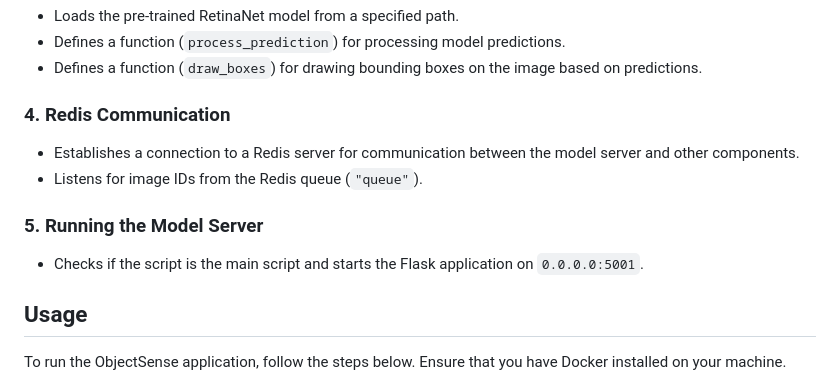
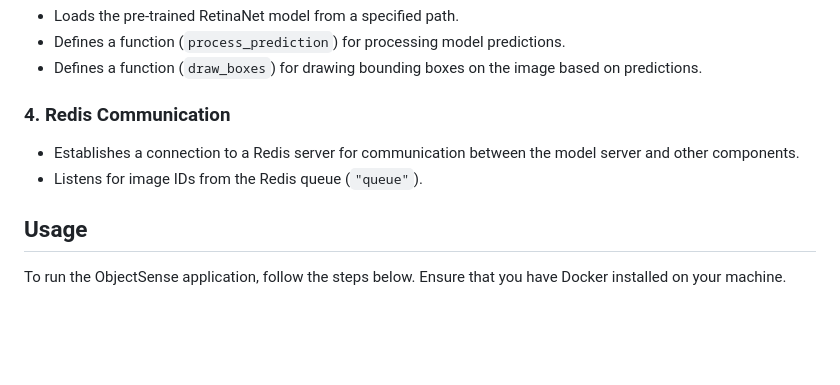
Before and after one commit to Monica-Gullapalli/ObjectSense, a Markdown page: README.md, the part around the change. GitHub-like rendering; blank space fills up the shorter version.

Commit message:
Minor fixes pt.2

```diff
--- a/README.md
+++ b/README.md
@@ -82,10 +82,6 @@ The `model_server.py` script defines a Flask application for a model server that
 - Establishes a connection to a Redis server for communication between the model server and other components.
 - Listens for image IDs from the Redis queue (`"queue"`).
 
-### 5. Running the Model Server
-
-- Checks if the script is the main script and starts the Flask application on `0.0.0.0:5001`.
-
 ## Usage
 
 To run the ObjectSense application, follow the steps below. Ensure that you have Docker installed on your machine.
```
